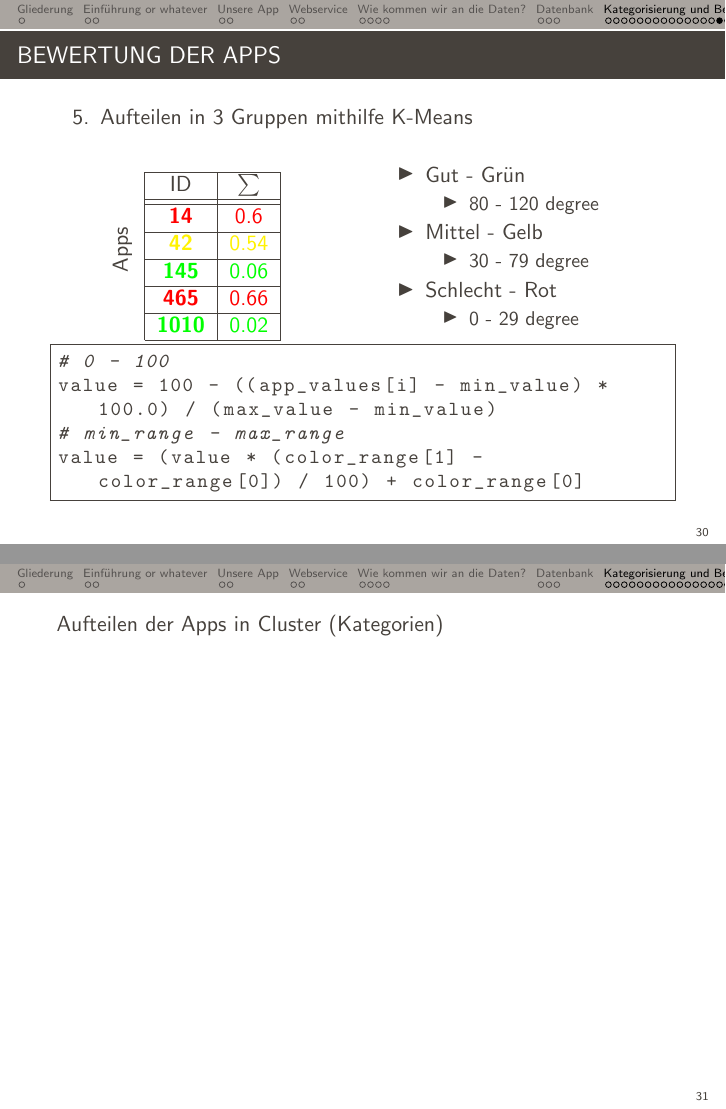
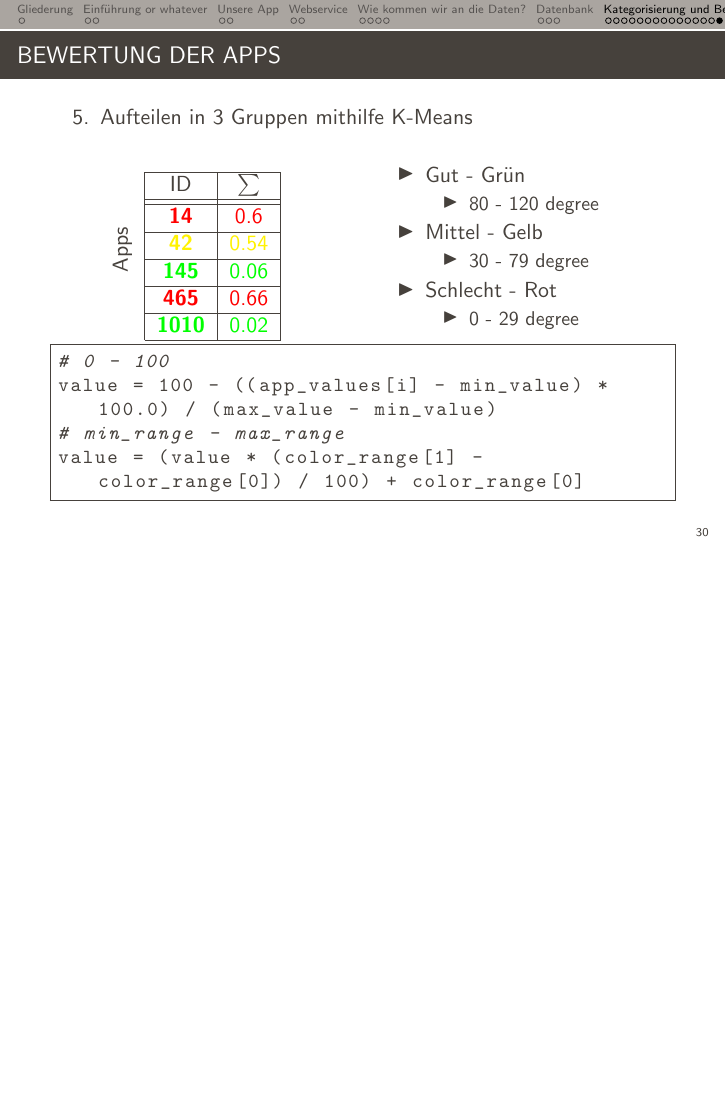
Before and after one commit to privacyrating/general, LaTeX slides (presentation/vortrag.tex): pages 30 and 31 of 31 before the commit and page 30 of 30 after it, the two joined at a grey line, the shorter picture padded with empty space. Compiled offline with pdfLaTeX.

Commit message:
Removed last frame

```diff
--- a/presentation/vortrag.tex
+++ b/presentation/vortrag.tex
@@ -530,10 +530,6 @@ value = (value * (color_range[1] - color_range[0]) / 100) + color_range[0]
 
 \end{frame}
 
-\begin{frame}
-    Aufteilen der Apps in Cluster (Kategorien)
-\end{frame}
-
 \end{document}
 
 
```
Also changed, not shown: presentation/vortrag.pdf.
